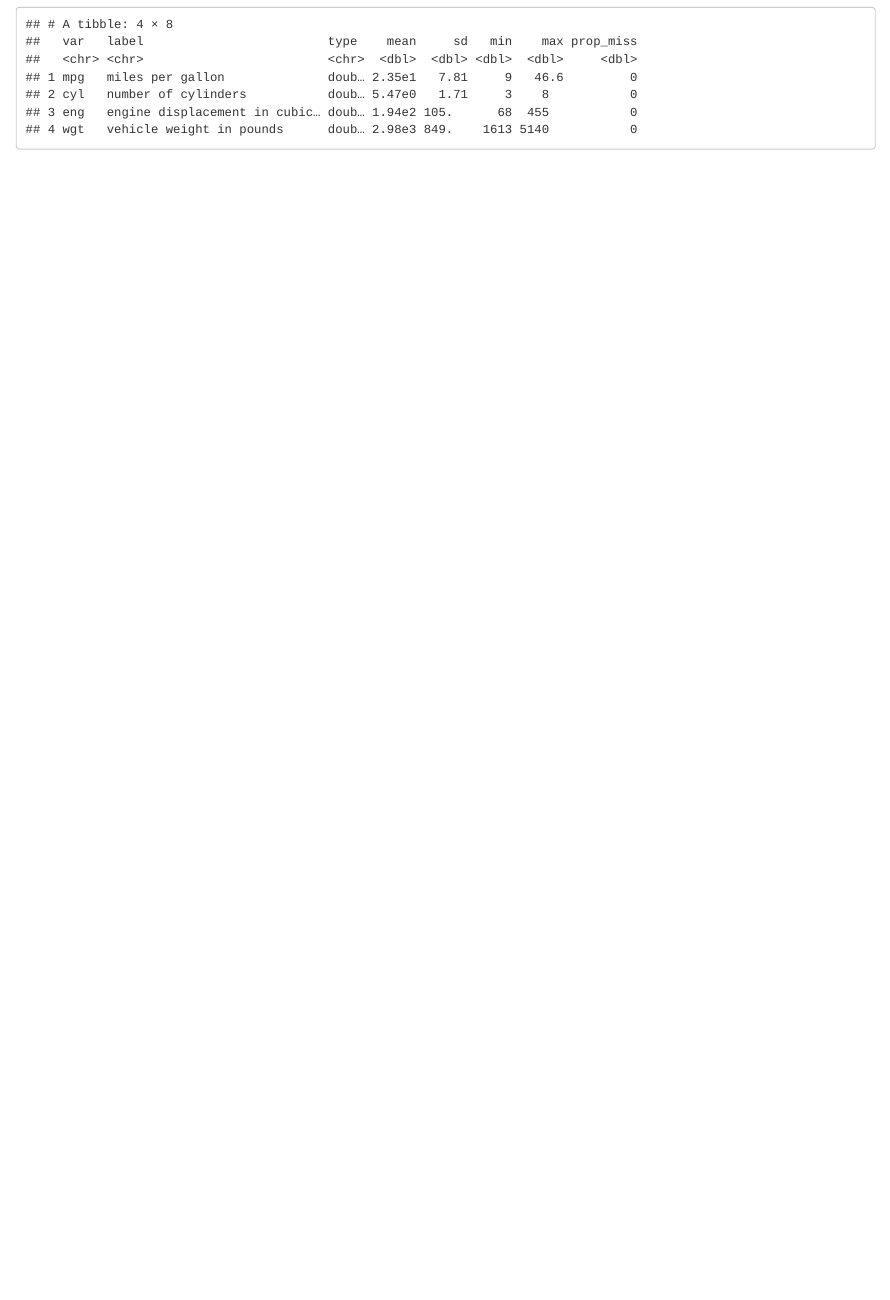
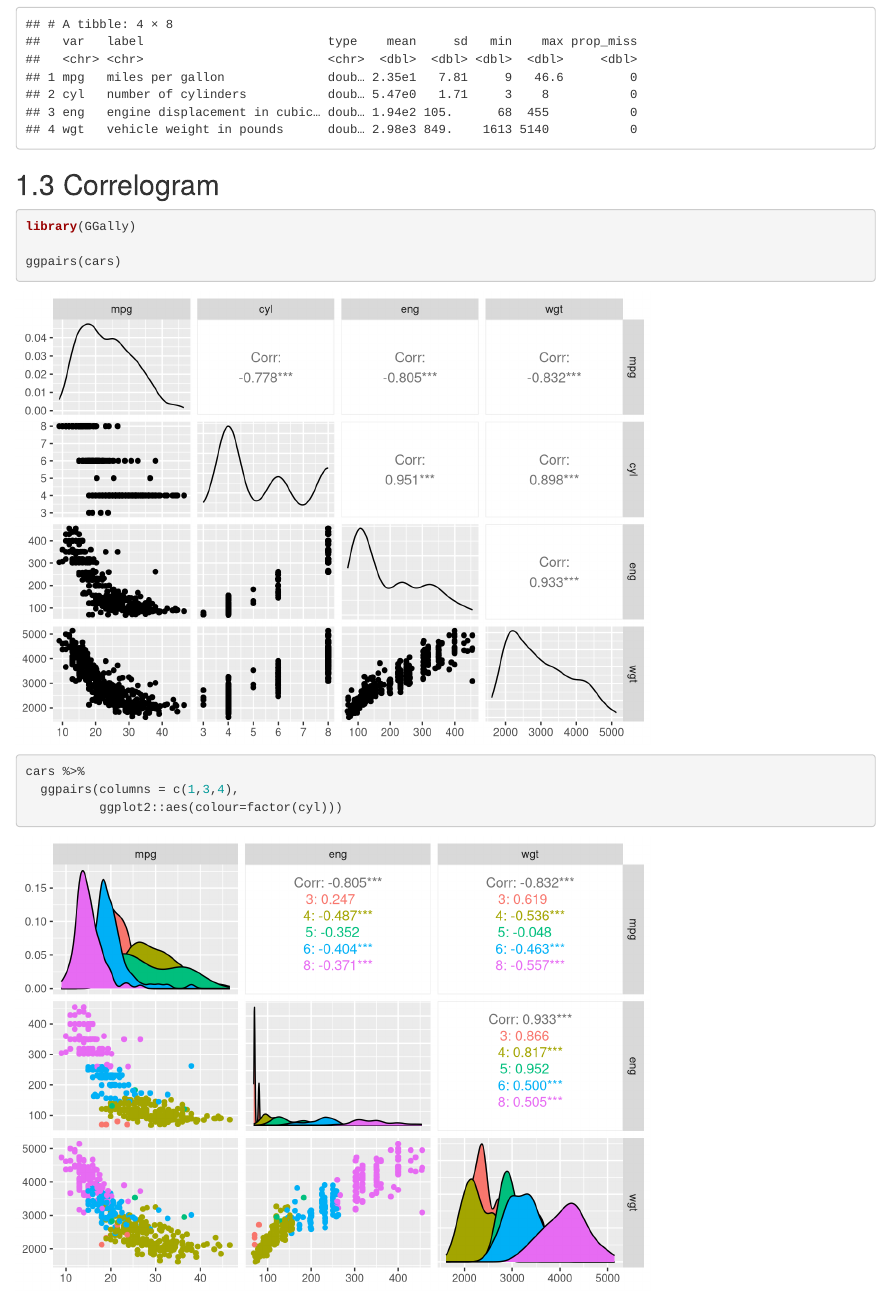
Before and after one commit to kleuveld/r_cheatsheet, an R Markdown document (chapters/06-data_exploration.Rmd): the page in a window 1100 px wide, from 2000 px down. Rendered offline with R 4.5, knitr and Pandoc, with nearby package versions; drawn as R Markdown's standard HTML page in place of the format the file asks for; common packages that the code uses without loading them are loaded.

Commit message:
add correllogram to data exploration

````diff
--- a/.github/workflows/deploy_bookdown.yml
+++ b/.github/workflows/deploy_bookdown.yml
@@ -30,6 +30,7 @@ jobs:
             any::flextable
             any::DeclareDesign
             any::fixest
+            any::GGally
       - name: Render Book
         run: Rscript -e 'bookdown::render_book("index.Rmd")'
       - name: Deploy to GitHub Pages
--- a/chapters/06-data_exploration.Rmd
+++ b/chapters/06-data_exploration.Rmd
@@ -112,3 +112,22 @@ create_codebook(cars)
 
 
 ```
+
+
+## Correlogram
+
+```{r eval=TRUE, include = TRUE, echo=TRUE, warning=TRUE, error=TRUE, message=FALSE}
+
+library(GGally)
+
+ggpairs(cars)
+
+```
+
+```{r eval=TRUE, include = TRUE, echo=TRUE, warning=TRUE, error=TRUE, message=FALSE}
+
+cars %>%
+  ggpairs(columns = c(1,3,4),
+          ggplot2::aes(colour=factor(cyl)))
+
+```
````
